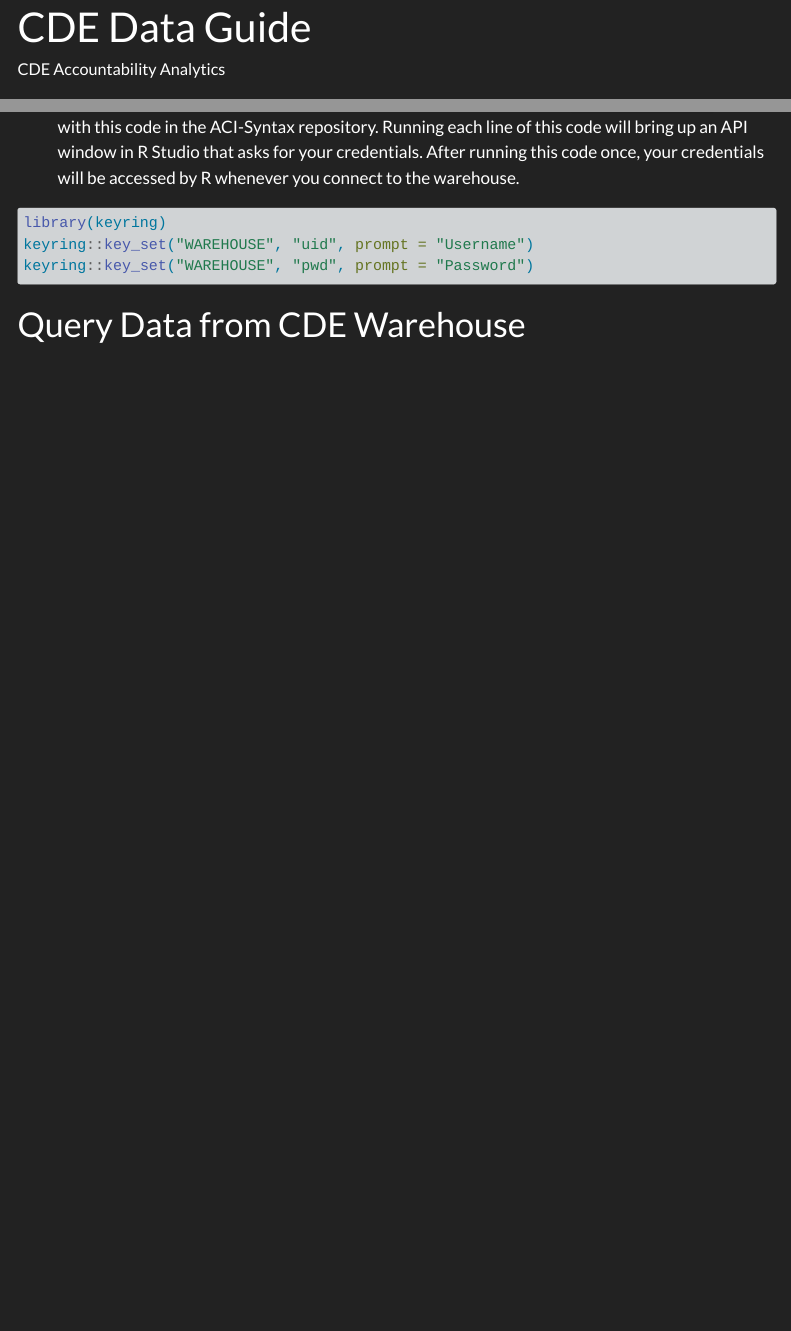
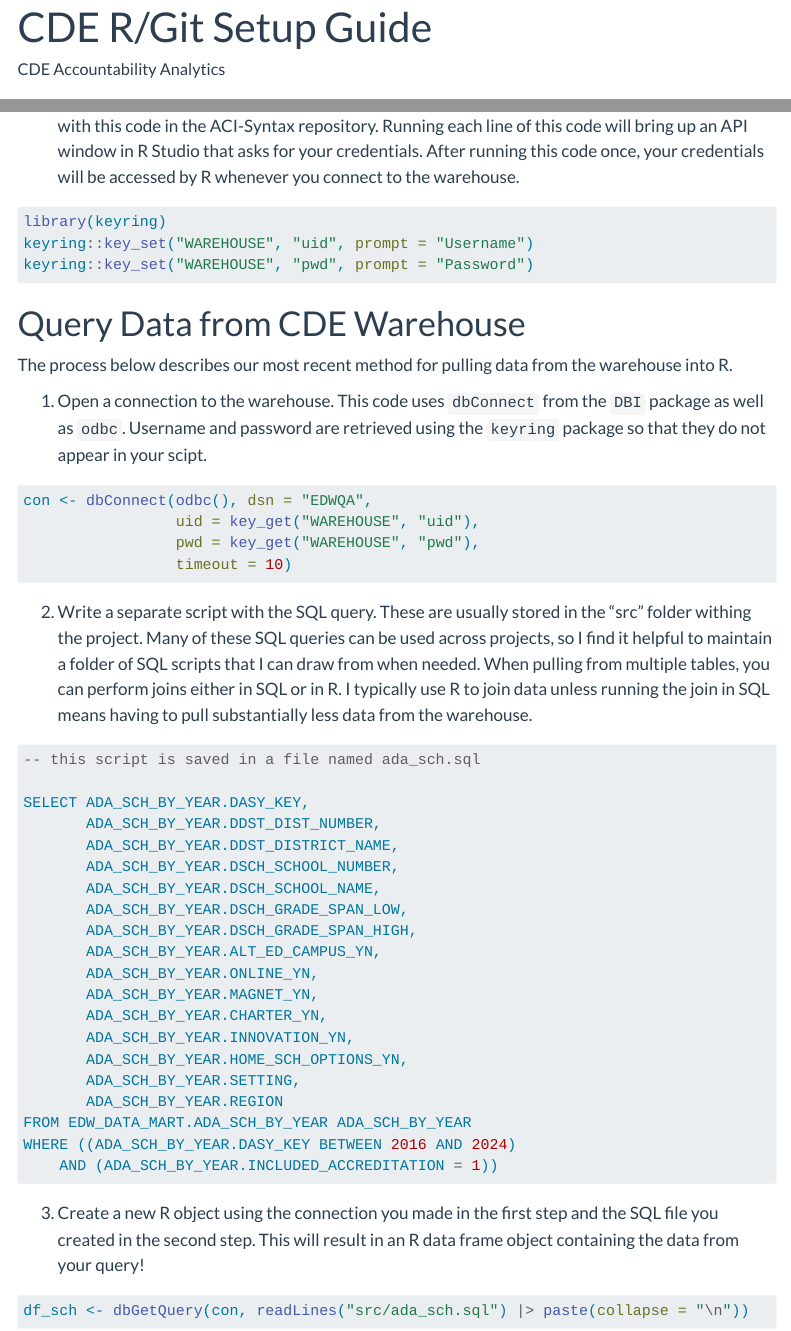
Before and after one commit to CDE-ACI/CDE-Data-Guide, a Quarto document (docs/index.qmd): the page in a window 1100 px wide, from its top, and a second part further down, joined at a grey line. Rendered offline with R 4.5, knitr and Pandoc in place of Quarto, with nearby package versions; menus at the side of the page are left out.

Commit message:
finish draft of setup guide

````diff
--- a/docs/index.qmd
+++ b/docs/index.qmd
@@ -1,10 +1,10 @@
 ---
-title: "CDE Data Guide"
+title: "CDE R/Git Setup Guide"
 author: "CDE Accountability Analytics"
 format:
   html:
     toc: true
-    theme: darkly
+    theme: flatly
 editor: visual
 ---
 
@@ -221,3 +221,45 @@
 ```
 
 # Query Data from CDE Warehouse
+
+The process below describes our most recent method for pulling data from the warehouse into R.
+
+1.  Open a connection to the warehouse. This code uses `dbConnect` from the `DBI` package as well as `odbc`. Username and password are retrieved using the `keyring` package so that they do not appear in your scipt.
+
+``` r
+con <- dbConnect(odbc(), dsn = "EDWQA",
+                 uid = key_get("WAREHOUSE", "uid"),
+                 pwd = key_get("WAREHOUSE", "pwd"),
+                 timeout = 10)
+```
+
+2.  Write a separate script with the SQL query. These are usually stored in the "src" folder withing the project. Many of these SQL queries can be used across projects, so I find it helpful to maintain a folder of SQL scripts that I can draw from when needed. When pulling from multiple tables, you can perform joins either in SQL or in R. I typically use R to join data unless running the join in SQL means having to pull substantially less data from the warehouse.
+
+``` sql
+-- this script is saved in a file named ada_sch.sql
+
+SELECT ADA_SCH_BY_YEAR.DASY_KEY,
+       ADA_SCH_BY_YEAR.DDST_DIST_NUMBER,
+       ADA_SCH_BY_YEAR.DDST_DISTRICT_NAME,
+       ADA_SCH_BY_YEAR.DSCH_SCHOOL_NUMBER,
+       ADA_SCH_BY_YEAR.DSCH_SCHOOL_NAME,
+       ADA_SCH_BY_YEAR.DSCH_GRADE_SPAN_LOW,
+       ADA_SCH_BY_YEAR.DSCH_GRADE_SPAN_HIGH,
+       ADA_SCH_BY_YEAR.ALT_ED_CAMPUS_YN,
+       ADA_SCH_BY_YEAR.ONLINE_YN,
+       ADA_SCH_BY_YEAR.MAGNET_YN,
+       ADA_SCH_BY_YEAR.CHARTER_YN,
+       ADA_SCH_BY_YEAR.INNOVATION_YN,
+       ADA_SCH_BY_YEAR.HOME_SCH_OPTIONS_YN,
+       ADA_SCH_BY_YEAR.SETTING,
+       ADA_SCH_BY_YEAR.REGION
+FROM EDW_DATA_MART.ADA_SCH_BY_YEAR ADA_SCH_BY_YEAR
+WHERE ((ADA_SCH_BY_YEAR.DASY_KEY BETWEEN 2016 AND 2024)
+    AND (ADA_SCH_BY_YEAR.INCLUDED_ACCREDITATION = 1))
+```
+
+3.  Create a new R object using the connection you made in the first step and the SQL file you created in the second step. This will result in an R data frame object containing the data from your query!
+
+``` r
+df_sch <- dbGetQuery(con, readLines("src/ada_sch.sql") |> paste(collapse = "\n"))
+```
````
Also changed, not shown: 2 other files.
